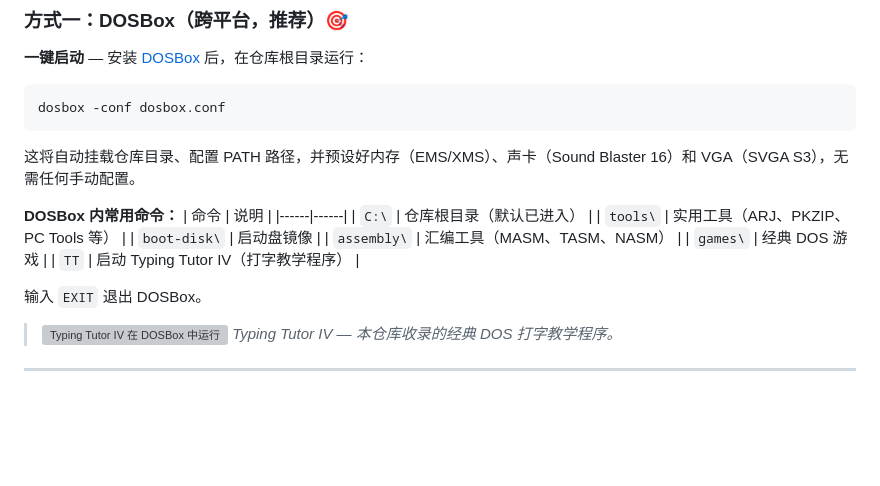
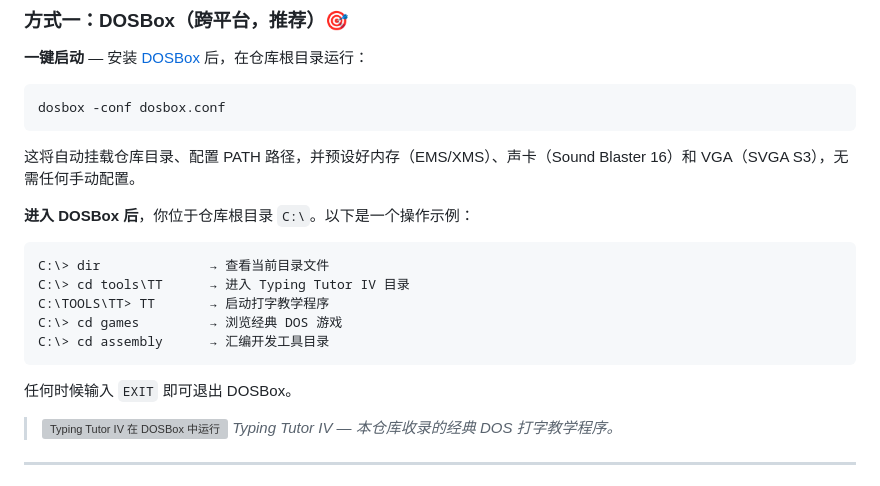
Before and after one commit to weibifan/msdos, a Markdown page: README.zh-CN.md, the part around the change. Rendered like a GitHub page; blank space fills up the shorter version; grey boxes are pictures that could not be loaded.

Commit message:
docs: rewrite DOSBox quick commands as step-by-step tutorial flow
Co-Authored-By: Claude <noreply@anthropic.com>

````diff
--- a/README.zh-CN.md
+++ b/README.zh-CN.md
@@ -99,17 +99,17 @@ dosbox -conf dosbox.conf
 
 这将自动挂载仓库目录、配置 PATH 路径，并预设好内存（EMS/XMS）、声卡（Sound Blaster 16）和 VGA（SVGA S3），无需任何手动配置。
 
-**DOSBox 内常用命令：**
-| 命令 | 说明 |
-|------|------|
-| `C:\` | 仓库根目录（默认已进入） |
-| `tools\` | 实用工具（ARJ、PKZIP、PC Tools 等） |
-| `boot-disk\` | 启动盘镜像 |
-| `assembly\` | 汇编工具（MASM、TASM、NASM） |
-| `games\` | 经典 DOS 游戏 |
-| `TT` | 启动 Typing Tutor IV（打字教学程序） |
+**进入 DOSBox 后**，你位于仓库根目录 `C:\`。以下是一个操作示例：
 
-输入 `EXIT` 退出 DOSBox。
+```dos
+C:\> dir              → 查看当前目录文件
+C:\> cd tools\TT      → 进入 Typing Tutor IV 目录
+C:\TOOLS\TT> TT       → 启动打字教学程序
+C:\> cd games         → 浏览经典 DOS 游戏
+C:\> cd assembly      → 汇编开发工具目录
+```
+
+任何时候输入 `EXIT` 即可退出 DOSBox。
 
 > ![Typing Tutor IV 在 DOSBox 中运行](tools/TT/screenshot.png)
 > *Typing Tutor IV — 本仓库收录的经典 DOS 打字教学程序。*
````
Also changed, not shown: README.md (+10 -10 lines).
